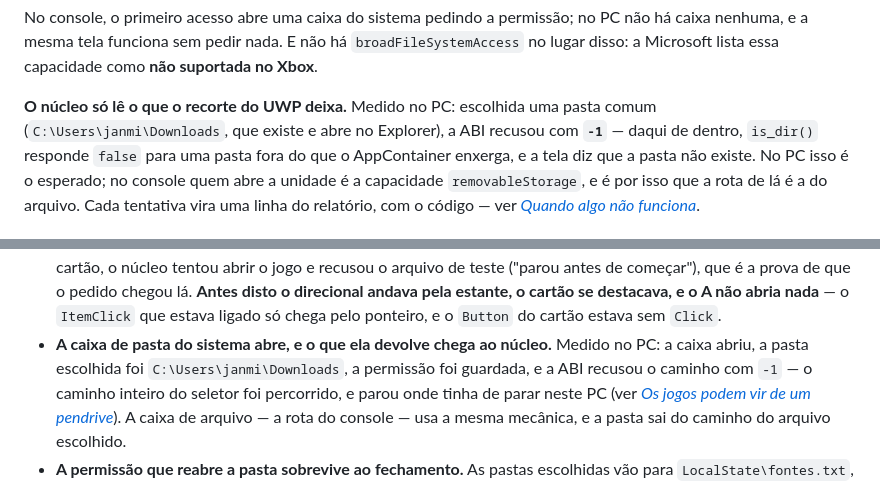
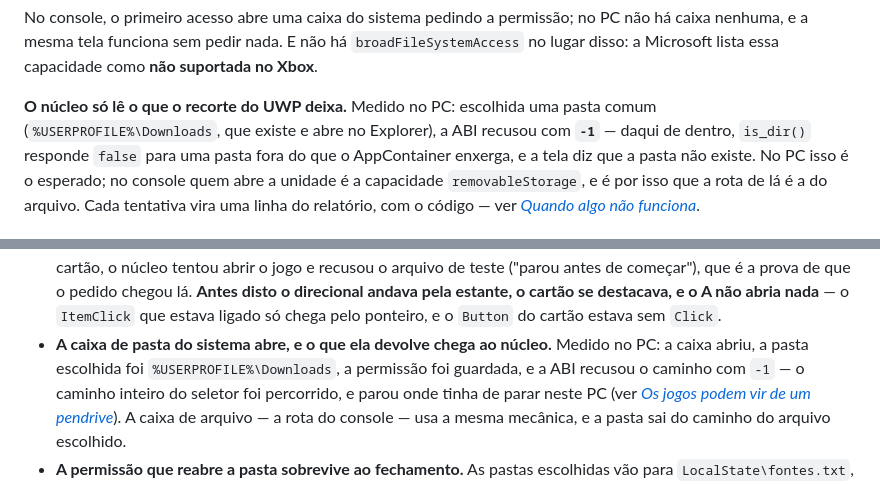
Before and after one commit to BannedPenta01/zeebx-xbox, a Markdown page: frontends/xbox-uwp/LEIAME.md, 2 parts joined by grey strips. GitHub-like rendering.

```diff
--- a/frontends/xbox-uwp/LEIAME.md
+++ b/frontends/xbox-uwp/LEIAME.md
@@ -76,7 +76,7 @@ nenhuma, e a mesma tela funciona sem pedir nada. E não há `broadFileSystemAcce
 Microsoft lista essa capacidade como **não suportada no Xbox**.
 
 **O núcleo só lê o que o recorte do UWP deixa.** Medido no PC: escolhida uma pasta comum
-(`C:\Users\janmi\Downloads`, que existe e abre no Explorer), a ABI recusou com **`-1`** — daqui de
+(`%USERPROFILE%\Downloads`, que existe e abre no Explorer), a ABI recusou com **`-1`** — daqui de
 dentro, `is_dir()` responde `false` para uma pasta fora do que o AppContainer enxerga, e a tela diz
 que a pasta não existe. No PC isso é o esperado; no console quem abre a unidade é a capacidade
 `removableStorage`, e é por isso que a rota de lá é a do arquivo. Cada tentativa vira uma linha do
@@ -531,7 +531,7 @@ hoje, com a medida ao lado:
   direcional andava pela estante, o cartão se destacava, e o A não abria nada** — o `ItemClick` que
   estava ligado só chega pelo ponteiro, e o `Button` do cartão estava sem `Click`.
 - **A caixa de pasta do sistema abre, e o que ela devolve chega ao núcleo.** Medido no PC: a caixa
-  abriu, a pasta escolhida foi `C:\Users\janmi\Downloads`, a permissão foi guardada, e a ABI recusou
+  abriu, a pasta escolhida foi `%USERPROFILE%\Downloads`, a permissão foi guardada, e a ABI recusou
   o caminho com `-1` — o caminho inteiro do seletor foi percorrido, e parou onde tinha de parar neste
   PC (ver [*Os jogos podem vir de um pendrive*](#os-jogos-podem-vir-de-um-pendrive-ou-de-um-hd-externo)).
   A caixa de arquivo — a rota do console — usa a mesma mecânica, e a pasta sai do caminho do arquivo
```
Also changed, not shown: docs/implementacao/25-frontend-xbox-uwp.md (+2 -2 lines).
